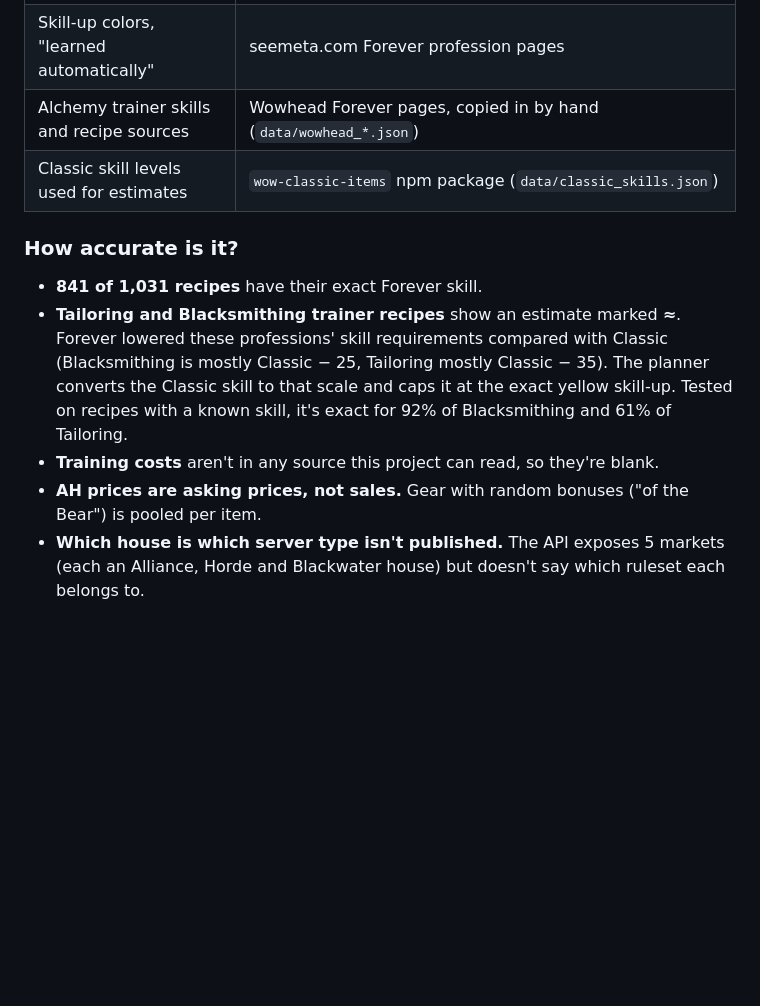
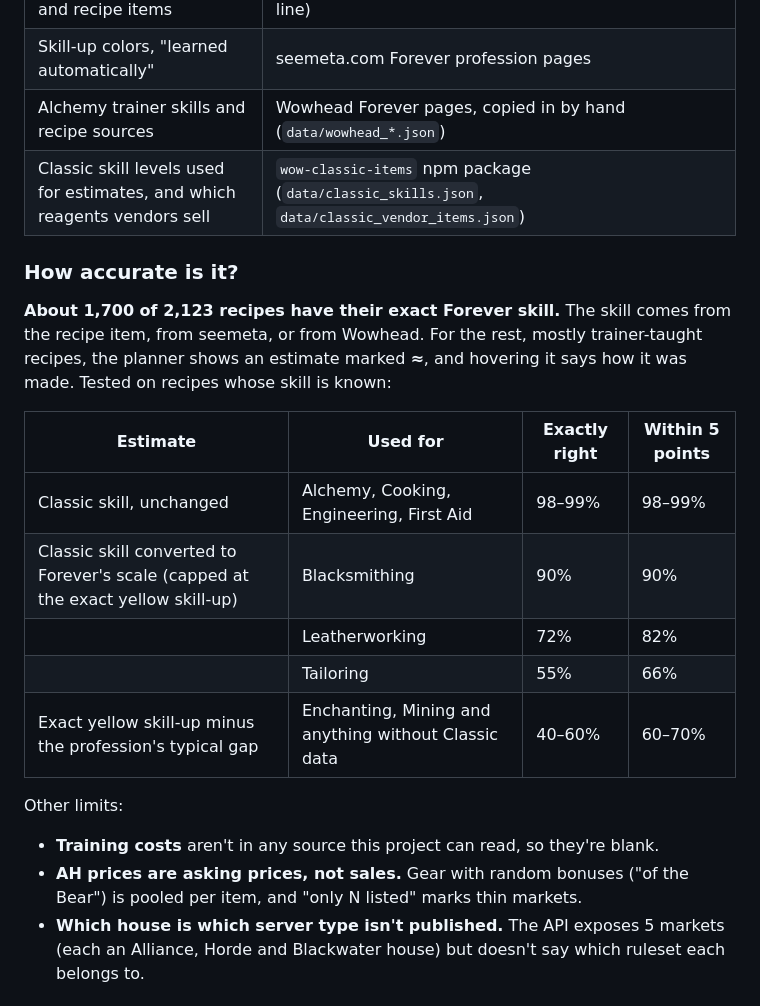
Before and after one commit to piacca/forever-professions, a Markdown page: README.md, the part around one of its changes. Rendered like a GitHub page; blank space fills up the shorter version.

```diff
--- a/README.md
+++ b/README.md
@@ -47,14 +48,24 @@ python3 tools/build_page.py                    # put the data into index.html
 | Skill from patterns, plans and recipe items | Blizzard Game Data API (the recipe item's "Requires …" line) |
 | Skill-up colors, "learned automatically" | seemeta.com Forever profession pages |
 | Alchemy trainer skills and recipe sources | Wowhead Forever pages, copied in by hand (`data/wowhead_*.json`) |
-| Classic skill levels used for estimates | `wow-classic-items` npm package (`data/classic_skills.json`) |
+| Classic skill levels used for estimates, and which reagents vendors sell | `wow-classic-items` npm package (`data/classic_skills.json`, `data/classic_vendor_items.json`) |
 
 ### How accurate is it?
 
-- **841 of 1,031 recipes** have their exact Forever skill.
-- **Tailoring and Blacksmithing trainer recipes** show an estimate marked **≈**. Forever lowered these professions' skill requirements compared with Classic (Blacksmithing is mostly Classic − 25, Tailoring mostly Classic − 35). The planner converts the Classic skill to that scale and caps it at the exact yellow skill-up. Tested on recipes with a known skill, it's exact for 92% of Blacksmithing and 61% of Tailoring.
+**About 1,700 of 2,123 recipes have their exact Forever skill.** The skill comes from the recipe item, from seemeta, or from Wowhead. For the rest, mostly trainer-taught recipes, the planner shows an estimate marked **≈**, and hovering it says how it was made. Tested on recipes whose skill is known:
+
+| Estimate | Used for | Exactly right | Within 5 points |
+|---|---|---|---|
+| Classic skill, unchanged | Alchemy, Cooking, Engineering, First Aid | 98–99% | 98–99% |
+| Classic skill converted to Forever's scale (capped at the exact yellow skill-up) | Blacksmithing | 90% | 90% |
+| | Leatherworking | 72% | 82% |
+| | Tailoring | 55% | 66% |
+| Exact yellow skill-up minus the profession's typical gap | Enchanting, Mining and anything without Classic data | 40–60% | 60–70% |
+
+Other limits:
+
 - **Training costs** aren't in any source this project can read, so they're blank.
-- **AH prices are asking prices, not sales.** Gear with random bonuses ("of the Bear") is pooled per item.
+- **AH prices are asking prices, not sales.** Gear with random bonuses ("of the Bear") is pooled per item, and "only N listed" marks thin markets.
 - **Which house is which server type isn't published.** The API exposes 5 markets (each an Alliance, Horde and Blackwater house) but doesn't say which ruleset each belongs to.
 
 ## Project layout
```
Also changed, not shown: other parts of README.md (+2 -1 lines), docs/screenshot.png, 12 other files.
